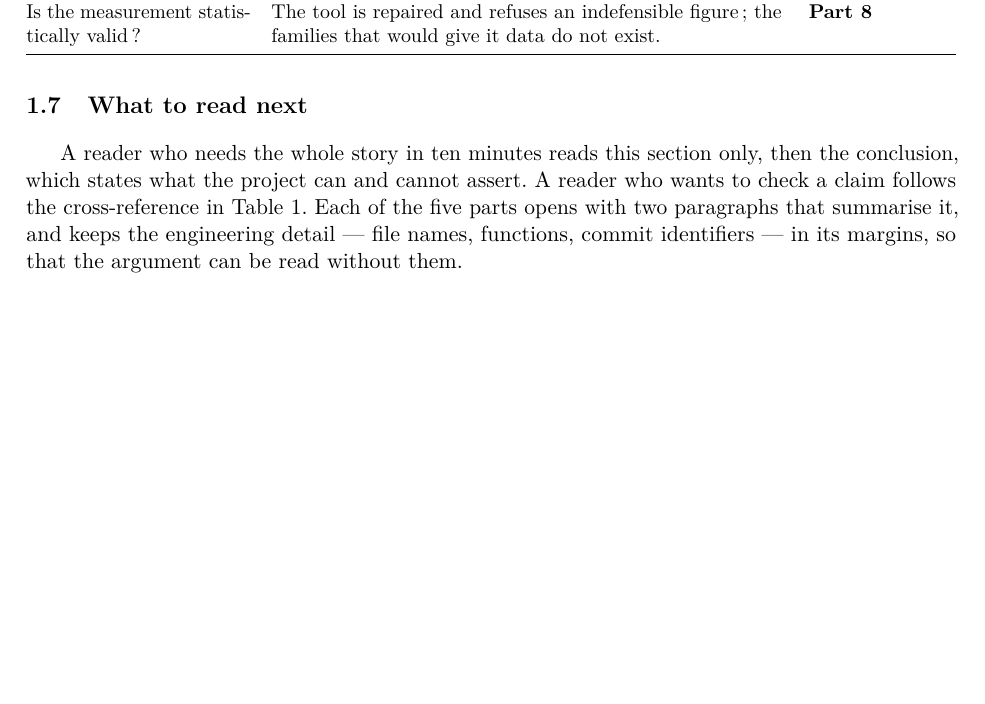
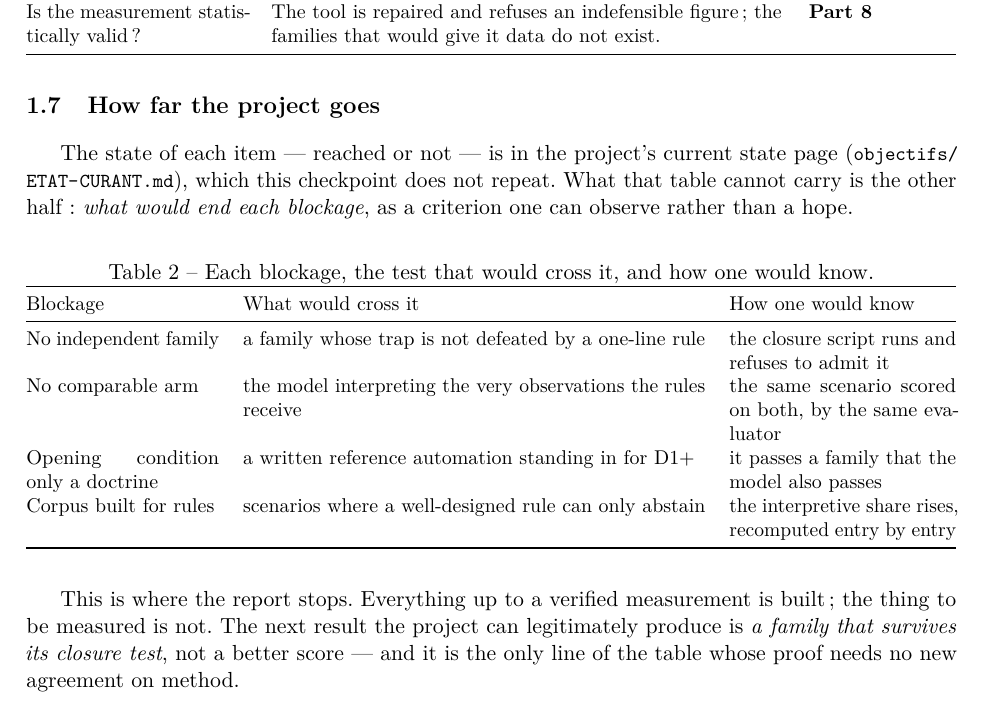
Before and after one commit to Tanguyvans/LANCE, a LaTeX paper (research/2026-11-02-rapport-vue-ensemble/report.tex, which reads research/2026-11-02-rapport-vue-ensemble/partie-etat.tex): part of page 5 of 26, cut so that both start at the same text, the shorter picture padded with empty space. Compiled offline with pdfLaTeX.

Commit message:
docs: make a state report a checkpoint, and apply it
The repository had three state reports, three naming conventions
(report.tex, etat-2026-10-30.tex, etat-2026-11-02.tex) and no rule
distinguishing a dated snapshot from an open study. A reader arriving at six
months could not tell which folder was the current state, nor which one must
not be moved.

AGENTS.md now says it in one paragraph: a state report photographs the project
at a date, does not get revised, gets replaced, and its successor names it in
its header. It says what changed since the previous one, points to
objectifs/ETAT-COURANT.md for the state without copying it, and adds the one
thing that table cannot carry: what would cross each blockage, as an
observable criterion. Both checkpoints are now report.tex and report.pdf.

Applied to the two reports: the 30 October folder is marked replaced and kept,
because it holds the implementation detail the 2 November report moved out of
the reading thread. The 2 November report gains the measured criteria table
(closure test, comparable arm, opening condition, corpus), replaces its
'what to read next' section, and records its two dated review corrections.

26 pages, no LaTeX error, no overfull box, no broken reference.

```diff
--- a/research/2026-11-02-rapport-vue-ensemble/partie-etat.tex
+++ b/research/2026-11-02-rapport-vue-ensemble/partie-etat.tex
@@ -265,14 +265,38 @@ indefensible figure; the families that would give it data do not exist. & \textb
 \end{tabularx}
 \end{table}
 
-\subsection{What to read next}
+\subsection{How far the project goes}
+\label{sec:jusquou}
 
-A reader who needs the whole story in ten minutes reads this section only, then
-the conclusion, which states what the project can and cannot assert. A reader who
-wants to check a claim follows the cross-reference in
-Table~\ref{tab:etat-chiffre}. Each of the five parts opens with two paragraphs
-that summarise it, and keeps the engineering detail --- file names, functions,
-commit identifiers --- in its margins, so that the argument can be read without
-them.
+The state of each item --- reached or not --- is in the project's current state
+page (\code{objectifs/ETAT-CURANT.md}), which this checkpoint does not repeat. What
+that table cannot carry is the other half: \emph{what would end each blockage}, as
+a criterion one can observe rather than a hope.
+
+\begin{table}[H]
+\centering
+\caption{Each blockage, the test that would cross it, and how one would know.}
+\label{tab:jusquou}
+\small
+\begin{tabularx}{\linewidth}{@{}p{3.4cm}Yp{4.0cm}@{}}
+\toprule
+Blockage & What would cross it & How one would know \\
+\midrule
+No independent family & a family whose trap is not defeated by a one-line rule &
+the closure script runs and refuses to admit it \\
+No comparable arm & the model interpreting the very observations the rules
+receive & the same scenario scored on both, by the same evaluator \\
+Opening condition only a doctrine & a written reference automation standing in
+for D1+ & it passes a family that the model also passes \\
+Corpus built for rules & scenarios where a well-designed rule can only abstain &
+the interpretive share rises, recomputed entry by entry \\
+\bottomrule
+\end{tabularx}
+\end{table}
+
+This is where the report stops. Everything up to a verified measurement is built;
+the thing to be measured is not. The next result the project can legitimately
+produce is \emph{a family that survives its closure test}, not a better score ---
+and it is the only line of the table whose proof needs no new agreement on method.
 
 \clearpage
```
Also changed, not shown: AGENTS.md (+8 -0 lines), research/2026-10-30-architecture-protocoles-avancement/README.md, research/2026-10-30-architecture-protocoles-avancement/report.pdf (renamed from research/2026-10-30-architecture-protocoles-avancement/etat-2026-10-30.pdf), research/2026-10-30-architecture-protocoles-avancement/report.tex (renamed from research/2026-10-30-architecture-protocoles-avancement/etat-2026-10-30.tex), research/2026-11-02-rapport-vue-ensemble/README.md, research/2026-11-02-rapport-vue-ensemble/etat-2026-11-02.pdf (deleted), research/2026-11-02-rapport-vue-ensemble/report.pdf (added), research/2026-11-02-rapport-vue-ensemble/report.tex (renamed from research/2026-11-02-rapport-vue-ensemble/etat-2026-11-02.tex), research/README.md.
